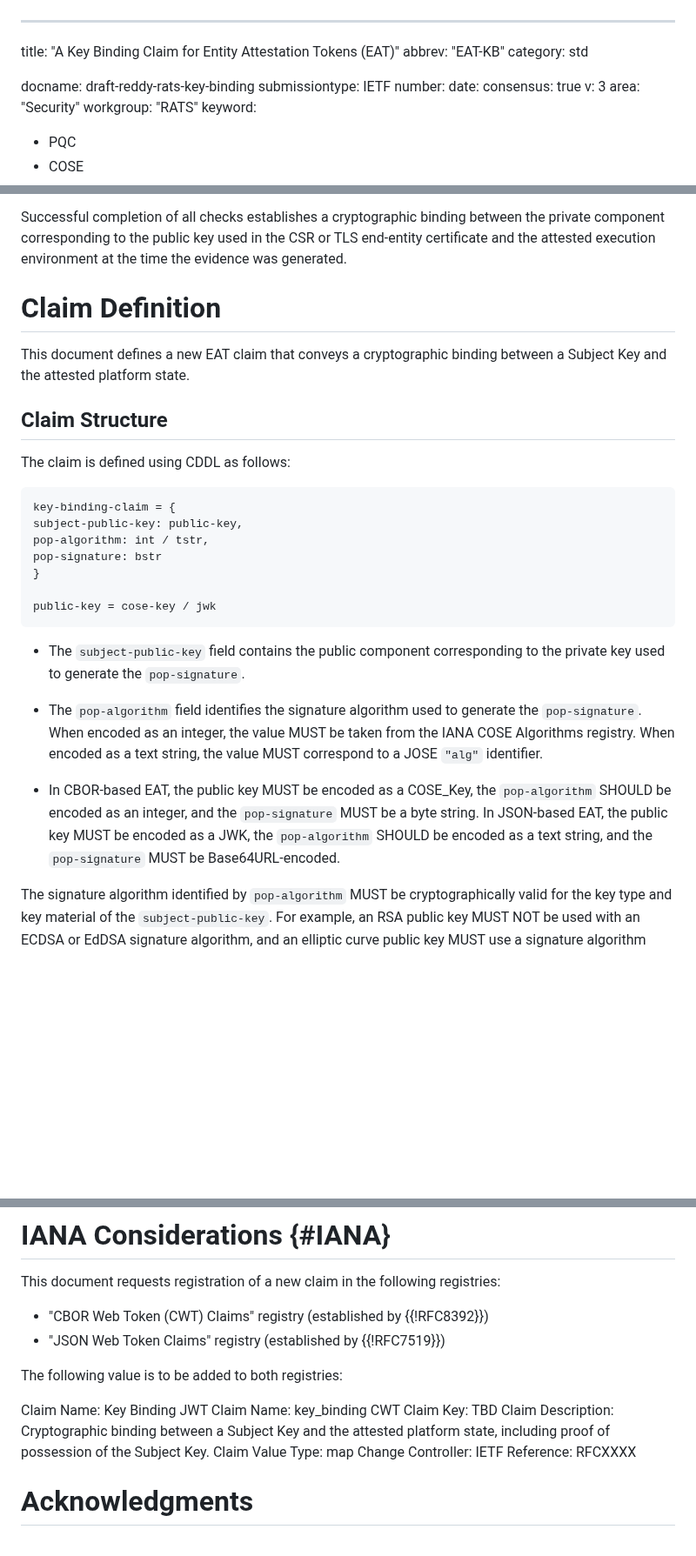
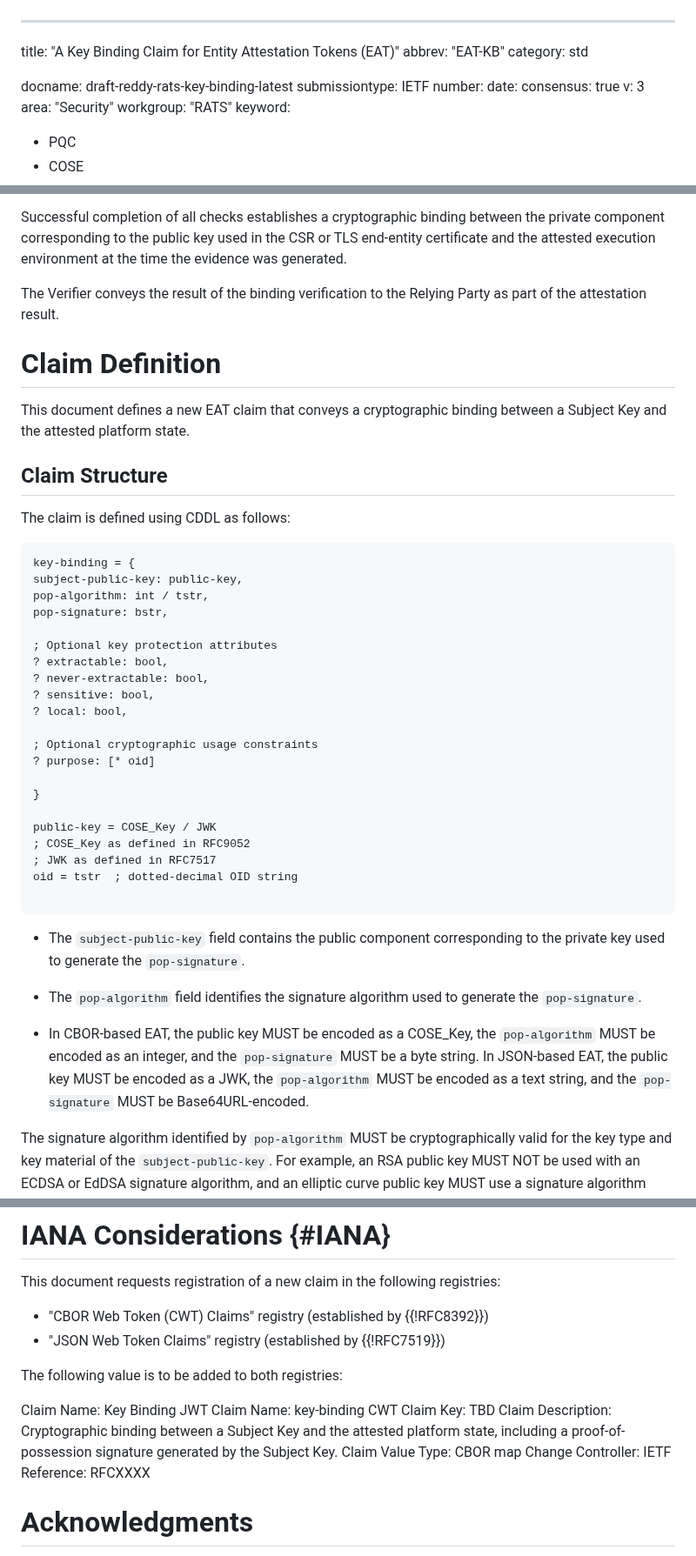
Before and after one commit to tireddy2/draft-reddy-rats-key-binding, a Markdown page: draft-reddy-rats-key-binding.md, 3 parts joined by grey strips. Shown at 87% size. Drawn GitHub-style; blank space fills up the shorter version.

```diff
--- a/draft-reddy-rats-key-binding.md
+++ b/draft-reddy-rats-key-binding.md
@@ -3,7 +3,7 @@ title: "A Key Binding Claim for Entity Attestation Tokens (EAT)"
 abbrev: "EAT-KB"
 category: std
 
-docname: draft-reddy-rats-key-binding
+docname: draft-reddy-rats-key-binding-latest
 submissiontype: IETF
 number:
 date:
@@ -175,6 +192,8 @@ Upon receipt of attestation evidence containing this claim, the entity responsib
    If the public key parameters do not match, the binding verification MUST fail.
 
 Successful completion of all checks establishes a cryptographic binding between the private component corresponding to the public key used in the CSR or TLS end-entity certificate and the attested execution environment at the time the evidence was generated.
+
+The Verifier conveys the result of the binding verification to the Relying Party as part of the attestation result.
 
 # Claim Definition
 
@@ -185,22 +204,34 @@ This document defines a new EAT claim that conveys a cryptographic binding betwe
 The claim is defined using CDDL as follows:
 
 ~~~
-key-binding-claim = {
+key-binding = {
 subject-public-key: public-key,
 pop-algorithm: int / tstr,
-pop-signature: bstr
+pop-signature: bstr,
+
+; Optional key protection attributes
+? extractable: bool,
+? never-extractable: bool,
+? sensitive: bool,
+? local: bool,
+
+; Optional cryptographic usage constraints
+? purpose: [* oid]
+
 }
 
-public-key = cose-key / jwk
+public-key = COSE_Key / JWK
+; COSE_Key as defined in RFC9052
+; JWK as defined in RFC7517
+oid = tstr  ; dotted-decimal OID string
+
 ~~~
 
 * The `subject-public-key` field contains the public component corresponding to the private key used to generate the `pop-signature`.
 
 * The `pop-algorithm` field identifies the signature algorithm used to generate the `pop-signature`.
-  When encoded as an integer, the value MUST be taken from the IANA COSE Algorithms registry.
-  When encoded as a text string, the value MUST correspond to a JOSE `"alg"` identifier.
 
-* In CBOR-based EAT, the public key MUST be encoded as a COSE_Key, the `pop-algorithm` SHOULD be encoded as an integer, and the `pop-signature` MUST be a byte string. In JSON-based EAT, the public key MUST be encoded as a JWK, the `pop-algorithm` SHOULD be encoded as a text string, and the `pop-signature` MUST be Base64URL-encoded.
+* In CBOR-based EAT, the public key MUST be encoded as a COSE_Key, the `pop-algorithm` MUST be encoded as an integer, and the `pop-signature` MUST be a byte string. In JSON-based EAT, the public key MUST be encoded as a JWK, the `pop-algorithm` MUST be encoded as a text string, and the `pop-signature` MUST be Base64URL-encoded.
 
 The signature algorithm identified by `pop-algorithm` MUST be cryptographically valid for the key type and key material of the `subject-public-key`. For example, an RSA public key MUST NOT be used with an ECDSA or EdDSA signature algorithm, and an elliptic curve public key MUST use a signature algorithm appropriate for its curve. If the algorithm is not compatible with the `subject-public-key`, binding verification MUST fail.
 
@@ -288,13 +343,12 @@ This document requests registration of a new claim in the following registries:
 The following value is to be added to both registries:
 
 Claim Name: Key Binding
-JWT Claim Name: key_binding
+JWT Claim Name: key-binding
 CWT Claim Key: TBD
-Claim Description: Cryptographic binding between a Subject Key and the attested platform state, including proof of possession of the Subject Key.
-Claim Value Type: map
+Claim Description: Cryptographic binding between a Subject Key and the attested platform state, including a proof-of-possession signature generated by the Subject Key.
+Claim Value Type: CBOR map
 Change Controller: IETF
 Reference: RFCXXXX
-
 
 # Acknowledgments
 {: numbered="false"}
```
Also changed, not shown: other parts of draft-reddy-rats-key-binding.md (+52 -11 lines).
